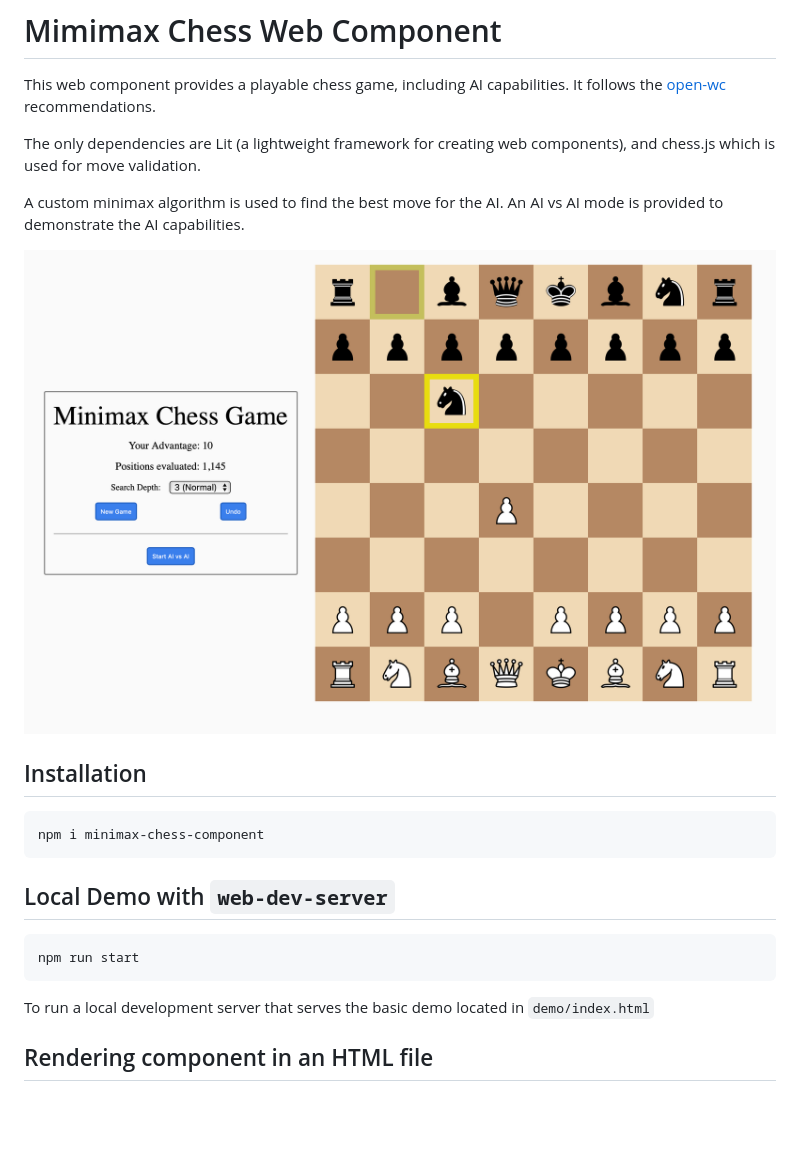
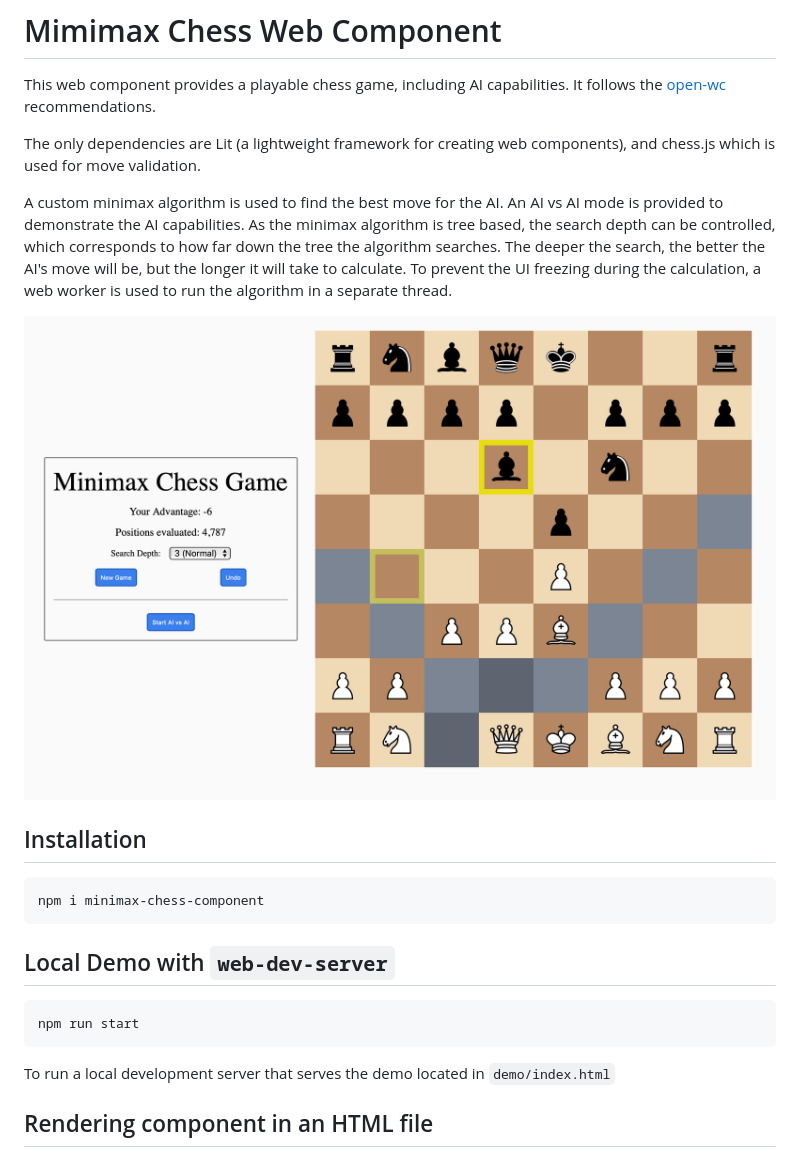
Before and after one commit to James-Tipping/chess-app, a Markdown page: README.md, the part around the change. Drawn GitHub-style; pictures changed too: app-screenshot.png; blank space fills up the shorter version.

Commit message:
update readme; add controllers dir; change screenshot

````diff
--- a/README.md
+++ b/README.md
@@ -5,6 +5,7 @@ This web component provides a playable chess game, including AI capabilities. It
 The only dependencies are Lit (a lightweight framework for creating web components), and chess.js which is used for move validation.
 
 A custom minimax algorithm is used to find the best move for the AI. An AI vs AI mode is provided to demonstrate the AI capabilities.
+As the minimax algorithm is tree based, the search depth can be controlled, which corresponds to how far down the tree the algorithm searches. The deeper the search, the better the AI's move will be, but the longer it will take to calculate. To prevent the UI freezing during the calculation, a web worker is used to run the algorithm in a separate thread.
 
 ![minimax-chess-component](./app-screenshot.png)
 
@@ -20,7 +21,7 @@ npm i minimax-chess-component
 npm run start
 ```
 
-To run a local development server that serves the basic demo located in `demo/index.html`
+To run a local development server that serves the demo located in `demo/index.html`
 
 ## Rendering component in an HTML file
 
````
Also changed, not shown: 8 other files.
